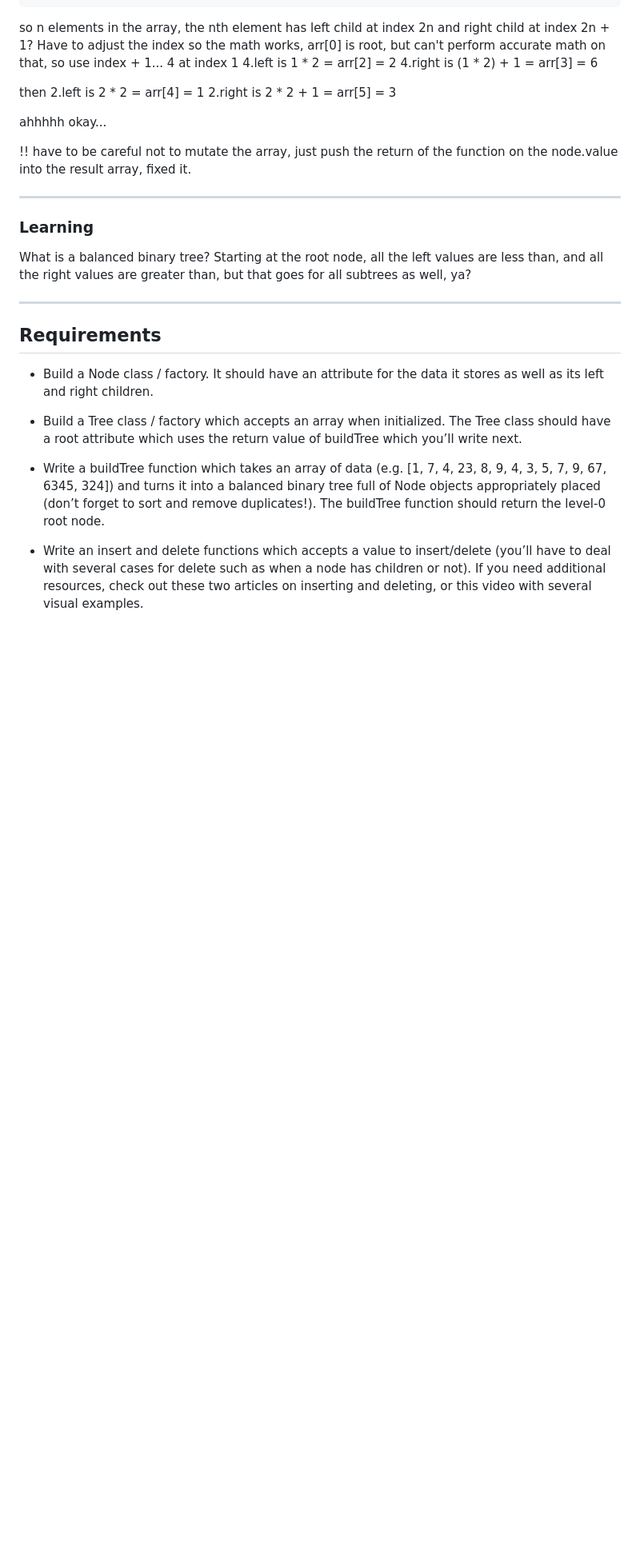
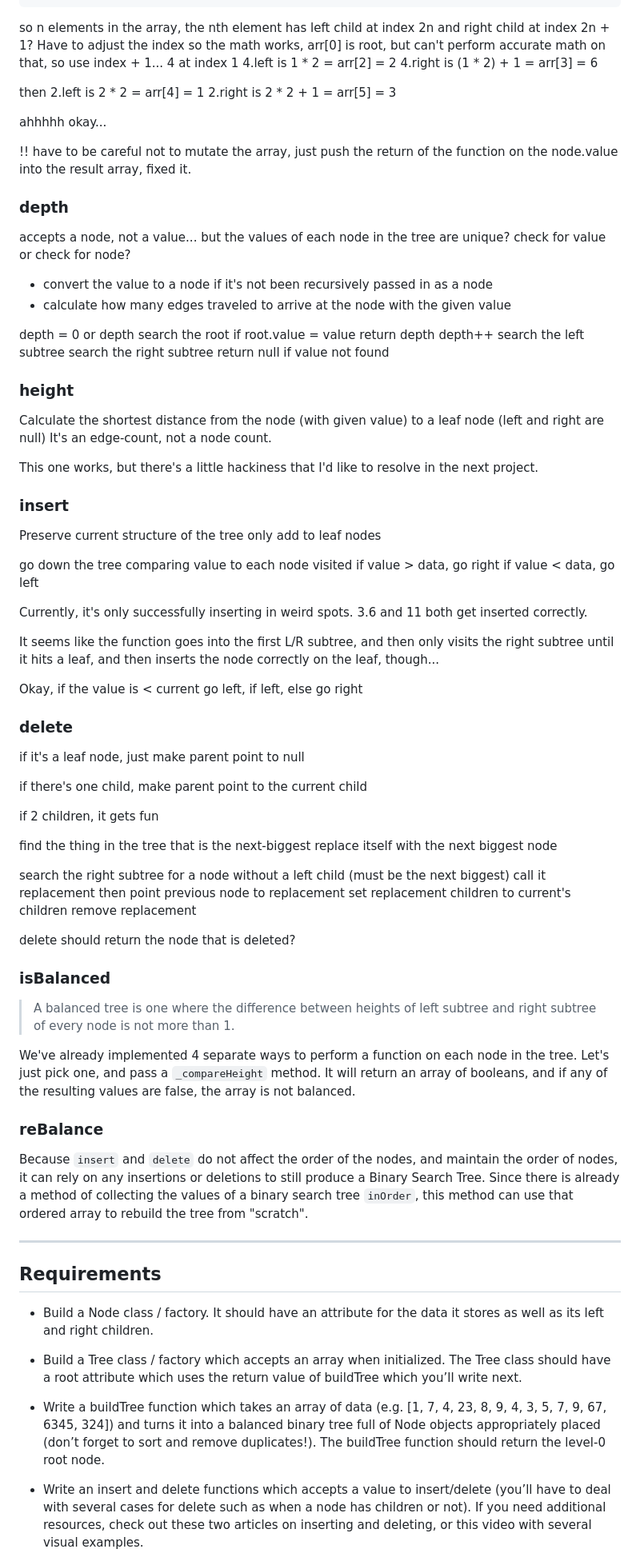
Before and after one commit to ZebraMilk/binary-search-tree, a Markdown page: README.md, the part around the change printed below. Shown: that part at 80% size. Drawn GitHub-style; blank space fills up the shorter version.

```diff
--- a/README.md
+++ b/README.md
@@ -232,11 +103,74 @@ ahhhhh okay...
 
 !! have to be careful not to mutate the array, just push the return of the function on the node.value into the result array, fixed it.
 
----
+### depth
 
-### Learning
+accepts a node, not a value... but the values of each node in the tree are unique?
+check for value or check for node?
 
-What is a balanced binary tree? Starting at the root node, all the left values are less than, and all the right values are greater than, but that goes for all subtrees as well, ya?
+- convert the value to a node if it's not been recursively passed in as a node
+- calculate how many edges traveled to arrive at the node with the given value
+
+depth = 0 or depth
+search the root
+  if root.value = value
+  return depth
+depth++
+search the left subtree
+search the right subtree
+return null if value not found
+
+### height
+
+Calculate the shortest distance from the node (with given value) to a leaf node (left and right are null)
+It's an edge-count, not a node count.
+
+This one works, but there's a little hackiness that I'd like to resolve in the next project.
+
+### insert
+
+Preserve current structure of the tree
+only add to leaf nodes
+
+go down the tree comparing value to each node visited
+if value > data, go right
+if value < data, go left
+
+Currently, it's only successfully inserting in weird spots. 3.6 and 11 both get inserted correctly.
+
+It seems like the function goes into the first L/R subtree, and then only visits the right subtree until it hits a leaf, and then inserts the node correctly on the leaf, though...
+
+Okay, if the value is < current
+  go left, if left, else go right
+
+### delete
+
+if it's a leaf node, just make parent point to null
+
+if there's one child, make parent point to the current child
+
+if 2 children, it gets fun
+
+find the thing in the tree that is the next-biggest
+replace itself with the next biggest node
+
+search the right subtree for a node without a left child (must be the next biggest)
+call it replacement
+then point previous node to replacement
+set replacement children to current's children
+remove replacement
+
+delete should return the node that is deleted?
+
+### isBalanced
+
+>A balanced tree is one where the difference between heights of left subtree and right subtree of every node is not more than 1.
+
+We've already implemented 4 separate ways to perform a function on each node in the tree. Let's just pick one, and pass a `_compareHeight` method. It will return an array of booleans, and if any of the resulting values are false, the array is not balanced.
+
+### reBalance
+
+Because `insert` and `delete` do not affect the order of the nodes, and maintain the order of nodes, it can rely on any insertions or deletions to still produce a Binary Search Tree. Since there is already a method of collecting the values of a binary search tree `inOrder`, this method can use that ordered array to rebuild the tree from "scratch".
 
 ---
 
```
Also changed, not shown: other parts of README.md (+40 -151 lines).
